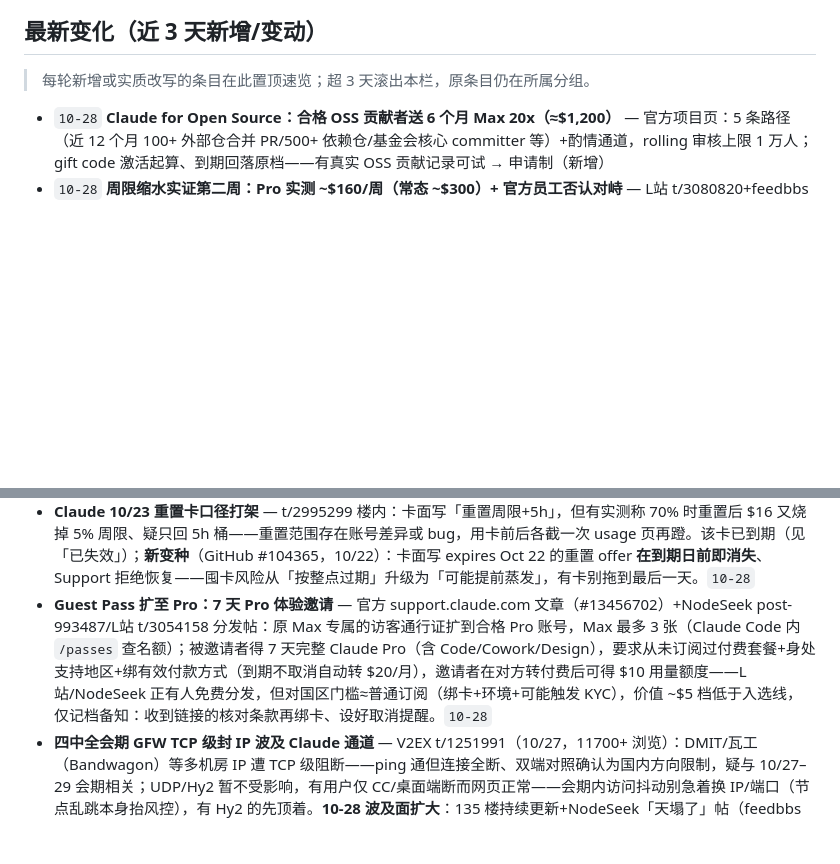
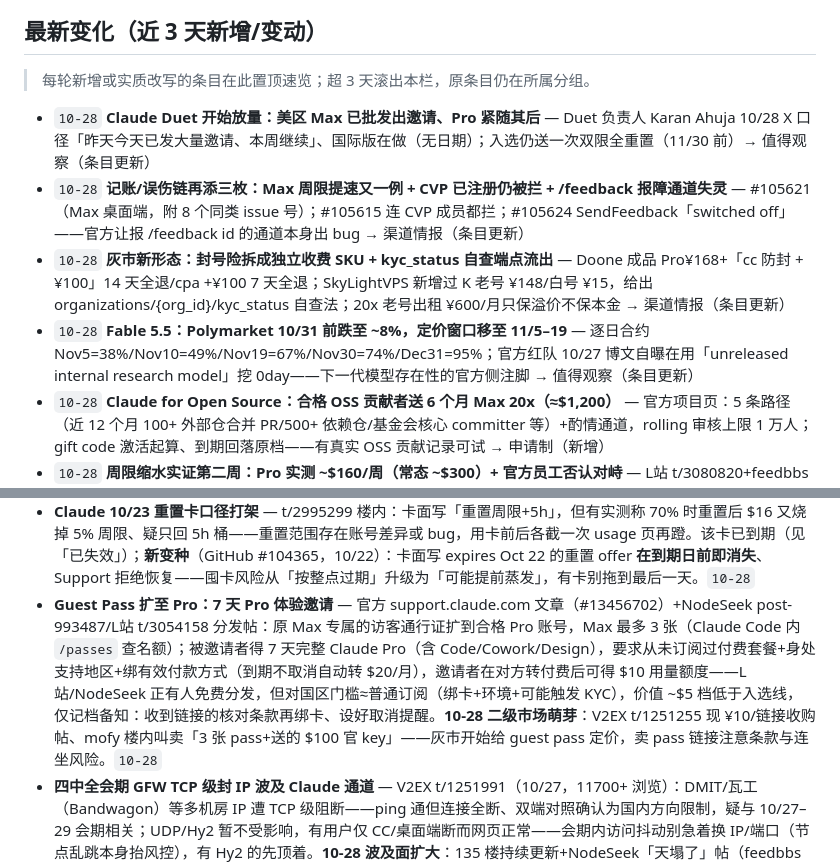
Before and after one commit to LISOP9527/ai-briefings, a Markdown page: deals/anthropic.md, 2 parts joined by grey strips. Rendered like a GitHub page; blank space fills up the shorter version.

Commit message:
deals: update anthropic.md

```diff
--- a/deals/anthropic.md
+++ b/deals/anthropic.md
@@ -7,6 +7,10 @@
 
 > 每轮新增或实质改写的条目在此置顶速览；超 3 天滚出本栏，原条目仍在所属分组。
 
+- `10-28` **Claude Duet 开始放量：美区 Max 已批发出邀请、Pro 紧随其后** — Duet 负责人 Karan Ahuja 10/28 X 口径「昨天今天已发大量邀请、本周继续」、国际版在做（无日期）；入选仍送一次双限全重置（11/30 前）→ 值得观察（条目更新）
+- `10-28` **记账/误伤链再添三枚：Max 周限提速又一例 + CVP 已注册仍被拦 + /feedback 报障通道失灵** — #105621（Max 桌面端，附 8 个同类 issue 号）；#105615 连 CVP 成员都拦；#105624 SendFeedback「switched off」——官方让报 /feedback id 的通道本身出 bug → 渠道情报（条目更新）
+- `10-28` **灰市新形态：封号险拆成独立收费 SKU + kyc_status 自查端点流出** — Doone 成品 Pro¥168+「cc 防封 +¥100」14 天全退/cpa +¥100 7 天全退；SkyLightVPS 新增过 K 老号 ¥148/白号 ¥15，给出 organizations/{org_id}/kyc_status 自查法；20x 老号出租 ¥600/月只保溢价不保本金 → 渠道情报（条目更新）
+- `10-28` **Fable 5.5：Polymarket 10/31 前跌至 ~8%，定价窗口移至 11/5–19** — 逐日合约 Nov5=38%/Nov10=49%/Nov19=67%/Nov30=74%/Dec31=95%；官方红队 10/27 博文自曝在用「unreleased internal research model」挖 0day——下一代模型存在性的官方侧注脚 → 值得观察（条目更新）
 - `10-28` **Claude for Open Source：合格 OSS 贡献者送 6 个月 Max 20x（≈$1,200）** — 官方项目页：5 条路径（近 12 个月 100+ 外部仓合并 PR/500+ 依赖仓/基金会核心 committer 等）+酌情通道，rolling 审核上限 1 万人；gift code 激活起算、到期回落原档——有真实 OSS 贡献记录可试 → 申请制（新增）
 - `10-28` **周限缩水实证第二周：Pro 实测 ~$160/周（常态 ~$300）+ 官方员工否认对峙** — L站 t/3080820+feedbbs 178504（10/27-28）：「5H 砍了三分之一」「week 只有 160 多刀」；AINEWS radar 聚合 Max20x≈9.5x Pro 周限、5x≈4.8x；官方员工 Lydia Hallie/Boris Cherny 10/22 口径「limits haven't changed」——实测与官方口径对峙明朗化 → 渠道情报（条目更新）
 - `10-28` **safeguards 误伤信号成簇：Opus 5.5 多 agent 编排被指误触发 Usage Policy 封禁** — GitHub #105580（编排多 agent 执行中遭封）+ 同日 #105565/#105561/#105571 三枚 benign 请求误拦；V2EX 一年+ Max 号昨夜新封例 → 渠道情报（新增）
@@ -68,6 +72,6 @@
 - **Claude 官方中文界面 + 付款页新增「中国」→ 已支持绑银联卡** — 网页端+桌面端 10/6 起灰度上线简体中文 UI（L站多帖同日确认）；10/7 V2EX t/1246660：付款页国家列表新增「中国」（配图实锤），社区猜 IPO 铺路或钓鱼——Claude 入华信号 + 中文化组合拳，对中文用户是利好但**也可能意味着针对大陆账号的合规收紧前奏**，别因为"开放"就放松防封。呼应弱信号：土区 Plus 续费后收到中文邮件通知（t/2990418 单帖）。**10/24-25 升级实锤**（IT之家实测+unwire.hk/Net.Coffee 复核）：付款页地区选项现列**中国大陆+香港+澳门+台湾**全组，卡号框实测**可绑银联卡**——但官方支持地区名单未动（大陆/港澳仍不在列、台湾在列，11/12 新政照旧），「能付钱≠能用」，可能只是灰度随时收回；合理猜测服务对象=在支持地区但手持大陆卡的华人。同期传闻个别永封账号申诉成功（IT之家称无法核实，与透明度中心 ~10.6% 申诉成功率并存）。`10-27`
 - **Claude 10/23 重置卡口径打架** — t/2995299 楼内：卡面写「重置周限+5h」，但有实测称 70% 时重置后 $16 又烧掉 5% 周限、疑只回 5h 桶——重置范围存在账号差异或 bug，用卡前后各截一次 usage 页再蹬。该卡已到期（见「已失效」）；**新变种**（GitHub #104365，10/22）：卡面写 expires Oct 22 的重置 offer **在到期日前即消失**、Support 拒绝恢复——囤卡风险从「按整点过期」升级为「可能提前蒸发」，有卡别拖到最后一天。`10-28`
-- **Guest Pass 扩至 Pro：7 天 Pro 体验邀请** — 官方 support.claude.com 文章（#13456702）+NodeSeek post-993487/L站 t/3054158 分发帖：原 Max 专属的访客通行证扩到合格 Pro 账号，Max 最多 3 张（Claude Code 内 `/passes` 查名额）；被邀请者得 7 天完整 Claude Pro（含 Code/Cowork/Design），要求从未订阅过付费套餐+身处支持地区+绑有效付款方式（到期不取消自动转 $20/月），邀请者在对方转付费后可得 $10 用量额度——L站/NodeSeek 正有人免费分发，但对国区门槛≈普通订阅（绑卡+环境+可能触发 KYC），价值 ~$5 档低于入选线，仅记档备知：收到链接的核对条款再绑卡、设好取消提醒。`10-28`
+- **Guest Pass 扩至 Pro：7 天 Pro 体验邀请** — 官方 support.claude.com 文章（#13456702）+NodeSeek post-993487/L站 t/3054158 分发帖：原 Max 专属的访客通行证扩到合格 Pro 账号，Max 最多 3 张（Claude Code 内 `/passes` 查名额）；被邀请者得 7 天完整 Claude Pro（含 Code/Cowork/Design），要求从未订阅过付费套餐+身处支持地区+绑有效付款方式（到期不取消自动转 $20/月），邀请者在对方转付费后可得 $10 用量额度——L站/NodeSeek 正有人免费分发，但对国区门槛≈普通订阅（绑卡+环境+可能触发 KYC），价值 ~$5 档低于入选线，仅记档备知：收到链接的核对条款再绑卡、设好取消提醒。**10-28 二级市场萌芽**：V2EX t/1251255 现 ¥10/链接收购帖、mofy 楼内叫卖「3 张 pass+送的 $100 官 key」——灰市开始给 guest pass 定价，卖 pass 链接注意条款与连坐风险。`10-28`
 - **四中全会期 GFW TCP 级封 IP 波及 Claude 通道** — V2EX t/1251991（10/27，11700+ 浏览）：DMIT/瓦工（Bandwagon）等多机房 IP 遭 TCP 级阻断——ping 通但连接全断、双端对照确认为国内方向限制，疑与 10/27–29 会期相关；UDP/Hy2 暂不受影响，有用户仅 CC/桌面端断而网页正常——会期内访问抖动别急着换 IP/端口（节点乱跳本身抬风控），有 Hy2 的先顶着。**10-28 波及面扩大**：135 楼持续更新+NodeSeek「天塌了」帖（feedbbs 收录）——DMIT 154 段、搬瓦工、VMISS、RackNerd、咸鱼云多点 IP 级阻断，xray/vless TCP 全挂、Hy2 UDP 存活；搬瓦工自家 JMS 已在全面切 VLESS；楼内报移动方向也中招、甲骨文东京/圣何塞有死有活——会期第二天仍持续，冷门机房存活概率高，别频繁换 IP。**10-28 午「坠机日」延续**：V2EX「坠机日，大妈和瓦工 3 台机器都阵亡了」（Grefer，140+ 回复）——会期第三天 DMIT/搬瓦工多台再阵亡；NodeSeek「大妈TCP封了换IP到底有没有用」汇总帖在飘——封 IP 面仍在滚动，换 IP 不一定救得回，先 Hy2/冷门段顶着。`10-28`
 
 ## 过期可淘（二手转卖·高质余额）
```
Also changed, not shown: other parts of deals/anthropic.md (+7 -7 lines).
